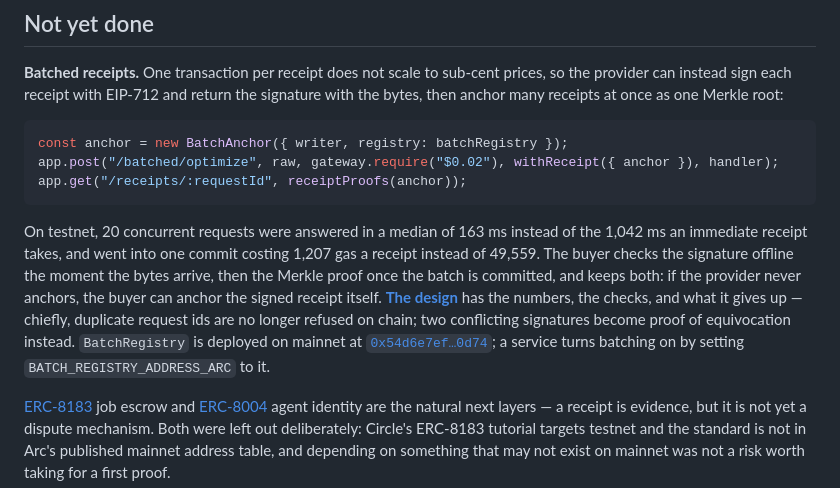
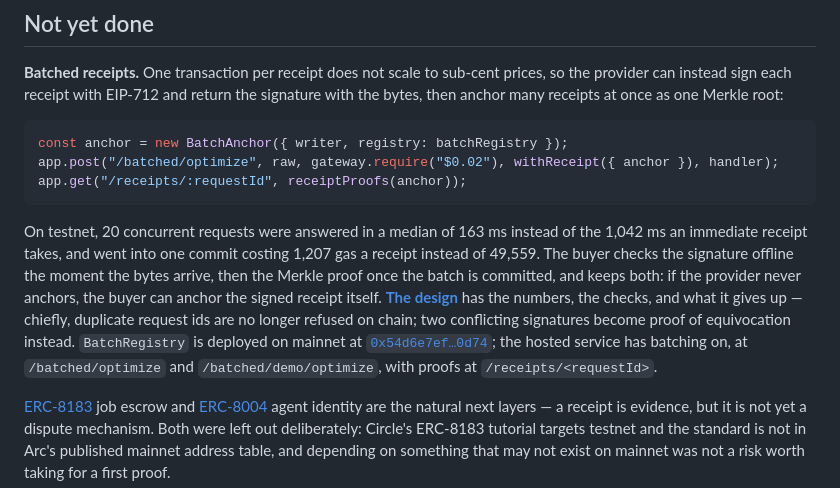
Before and after one commit to kendu3310/arcproof, a Markdown page: README.md, the part around the change. Drawn GitHub-style.

````diff
--- a/README.md
+++ b/README.md
@@ -154,7 +154,7 @@ app.post("/batched/optimize", raw, gateway.require("$0.02"), withReceipt({ ancho
 app.get("/receipts/:requestId", receiptProofs(anchor));
 ```
 
-On testnet, 20 concurrent requests were answered in a median of 163 ms instead of the 1,042 ms an immediate receipt takes, and went into one commit costing 1,207 gas a receipt instead of 49,559. The buyer checks the signature offline the moment the bytes arrive, then the Merkle proof once the batch is committed, and keeps both: if the provider never anchors, the buyer can anchor the signed receipt itself. **[The design](design/batched-receipts.md)** has the numbers, the checks, and what it gives up — chiefly, duplicate request ids are no longer refused on chain; two conflicting signatures become proof of equivocation instead. `BatchRegistry` is deployed on mainnet at [`0x54d6e7ef…0d74`](https://explorer.arc.io/address/0x54d6e7effde253f99c944b5a6f4421b590a80d74); a service turns batching on by setting `BATCH_REGISTRY_ADDRESS_ARC` to it.
+On testnet, 20 concurrent requests were answered in a median of 163 ms instead of the 1,042 ms an immediate receipt takes, and went into one commit costing 1,207 gas a receipt instead of 49,559. The buyer checks the signature offline the moment the bytes arrive, then the Merkle proof once the batch is committed, and keeps both: if the provider never anchors, the buyer can anchor the signed receipt itself. **[The design](design/batched-receipts.md)** has the numbers, the checks, and what it gives up — chiefly, duplicate request ids are no longer refused on chain; two conflicting signatures become proof of equivocation instead. `BatchRegistry` is deployed on mainnet at [`0x54d6e7ef…0d74`](https://explorer.arc.io/address/0x54d6e7effde253f99c944b5a6f4421b590a80d74); the hosted service has batching on, at `/batched/optimize` and `/batched/demo/optimize`, with proofs at `/receipts/<requestId>`.
 
 [ERC-8183](https://eips.ethereum.org/EIPS/eip-8183) job escrow and [ERC-8004](https://eips.ethereum.org/EIPS/eip-8004) agent identity are the natural next layers — a receipt is evidence, but it is not yet a dispute mechanism. Both were left out deliberately: Circle's ERC-8183 tutorial targets testnet and the standard is not in Arc's published mainnet address table, and depending on something that may not exist on mainnet was not a risk worth taking for a first proof.
 
````
Also changed, not shown: design/batched-receipts.md (+3 -1 lines).
